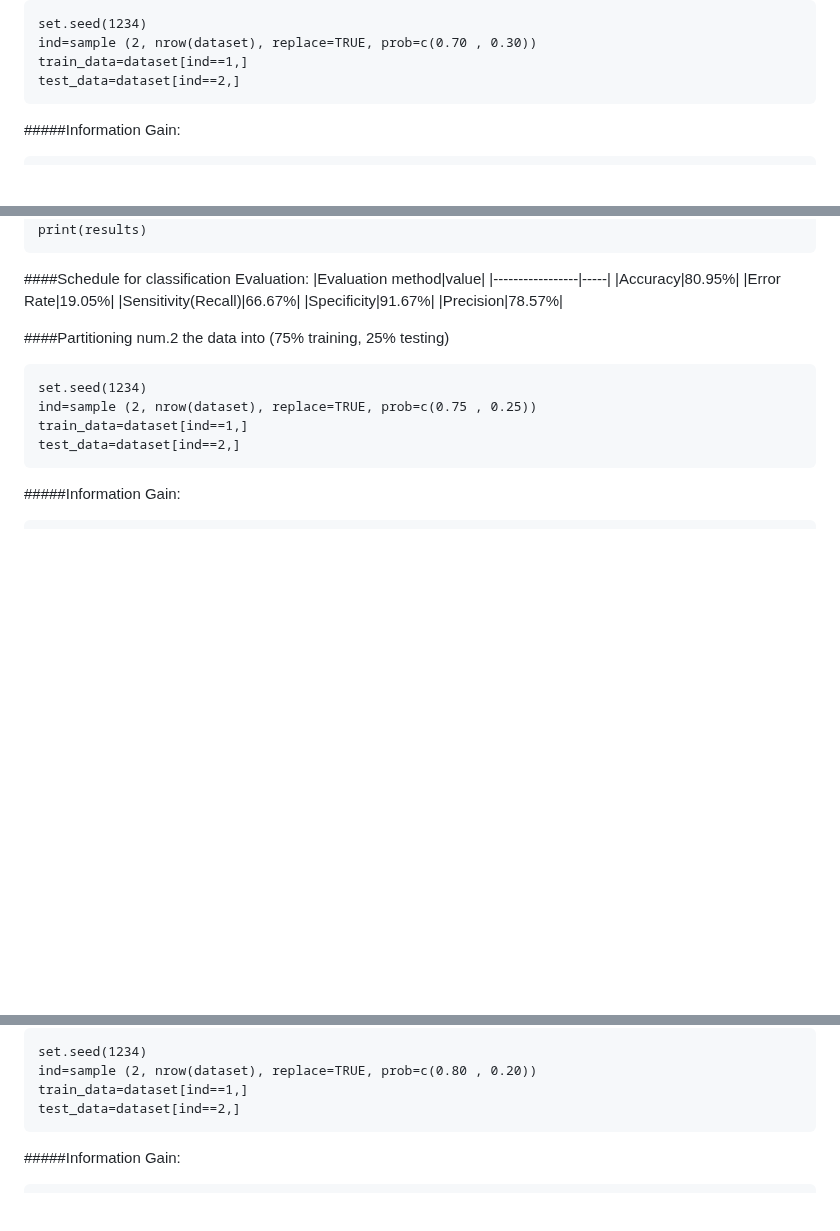
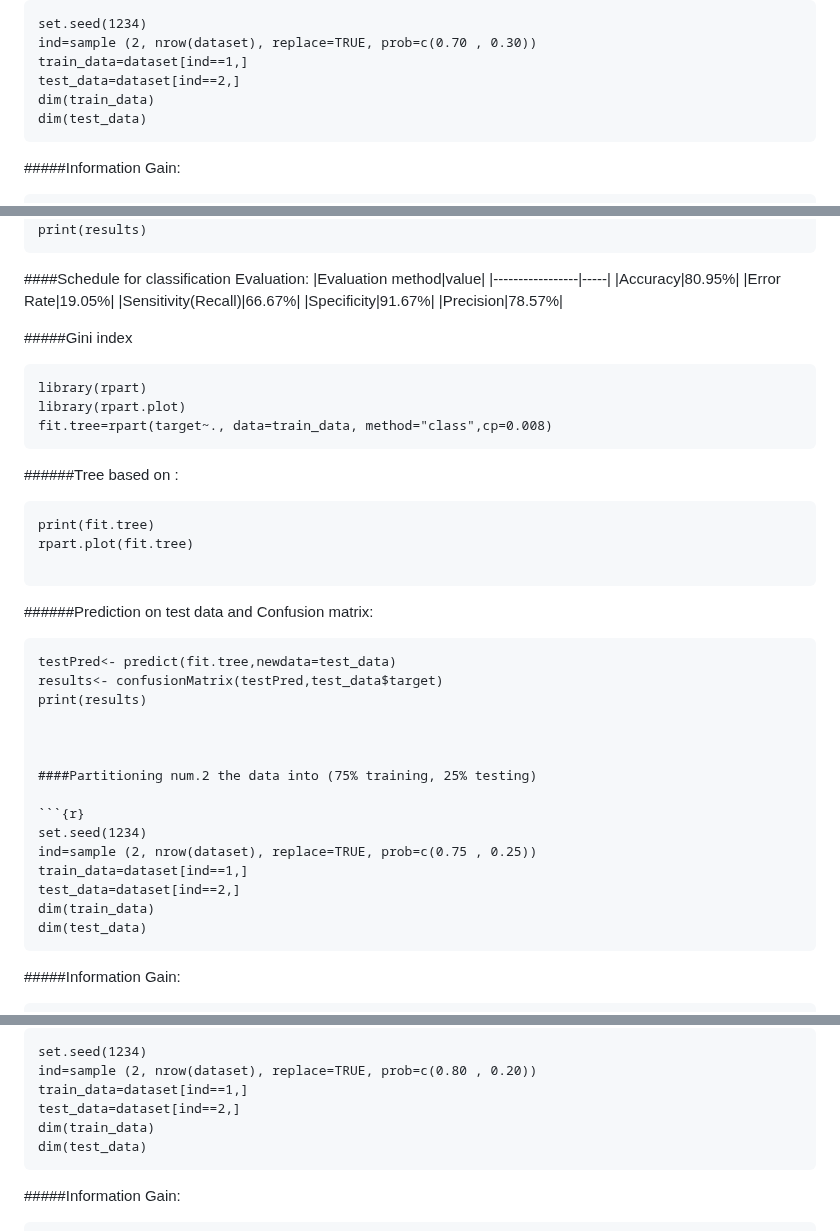
Before and after one commit to SulizLina/Heart-Disease, a Markdown page: heartdisease.md, 3 parts joined by grey strips. GitHub-like rendering; blank space fills up the shorter version.

````diff
--- a/heartdisease.md
+++ b/heartdisease.md
@@ -537,6 +537,8 @@ set.seed(1234)
 ind=sample (2, nrow(dataset), replace=TRUE, prob=c(0.70 , 0.30))
 train_data=dataset[ind==1,]
 test_data=dataset[ind==2,]
+dim(train_data)
+dim(test_data)
 ```
 #####Information Gain:
 ```{r}
@@ -598,13 +600,36 @@ print(results)
 |Specificity|91.67%|
 |Precision|78.57%|
 
+#####Gini index
+```{r}
+library(rpart)
+library(rpart.plot)
+fit.tree=rpart(target~., data=train_data, method="class",cp=0.008)
+```
+######Tree based on  :
+```{r}
+print(fit.tree)
+rpart.plot(fit.tree)
+
+```
+
+######Prediction on test data and Confusion matrix:
+```{r}
+testPred<- predict(fit.tree,newdata=test_data)
+results<- confusionMatrix(testPred,test_data$target)
+print(results)
+
+
 
 ####Partitioning num.2 the data into (75% training, 25% testing)
+
 ```{r}
 set.seed(1234)
 ind=sample (2, nrow(dataset), replace=TRUE, prob=c(0.75 , 0.25))
 train_data=dataset[ind==1,]
 test_data=dataset[ind==2,]
+dim(train_data)
+dim(test_data)
 ```
 #####Information Gain:
 ```{r}
@@ -679,6 +704,8 @@ set.seed(1234)
 ind=sample (2, nrow(dataset), replace=TRUE, prob=c(0.80 , 0.20))
 train_data=dataset[ind==1,]
 test_data=dataset[ind==2,]
+dim(train_data)
+dim(test_data)
 ```
 #####Information Gain:
 ```{r}
````
